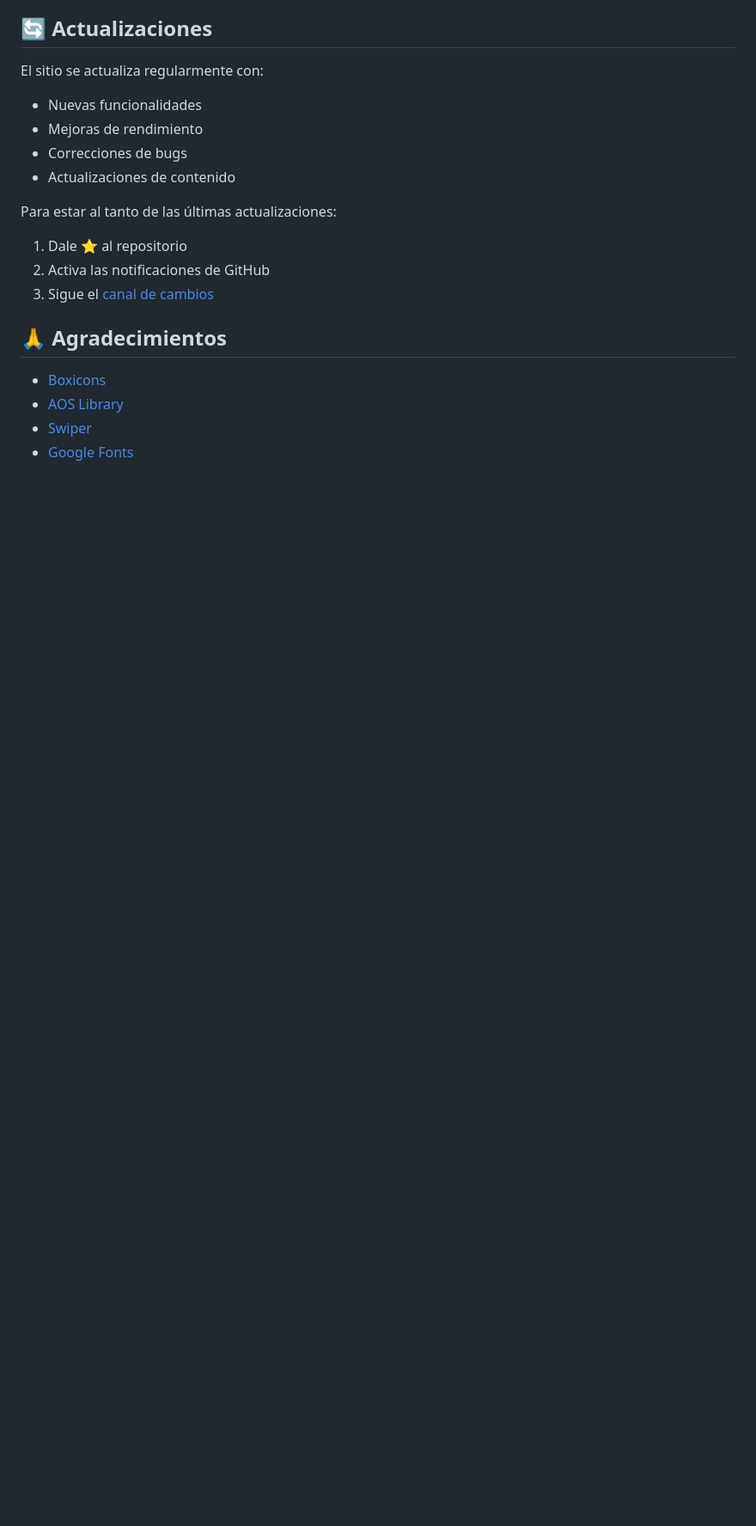
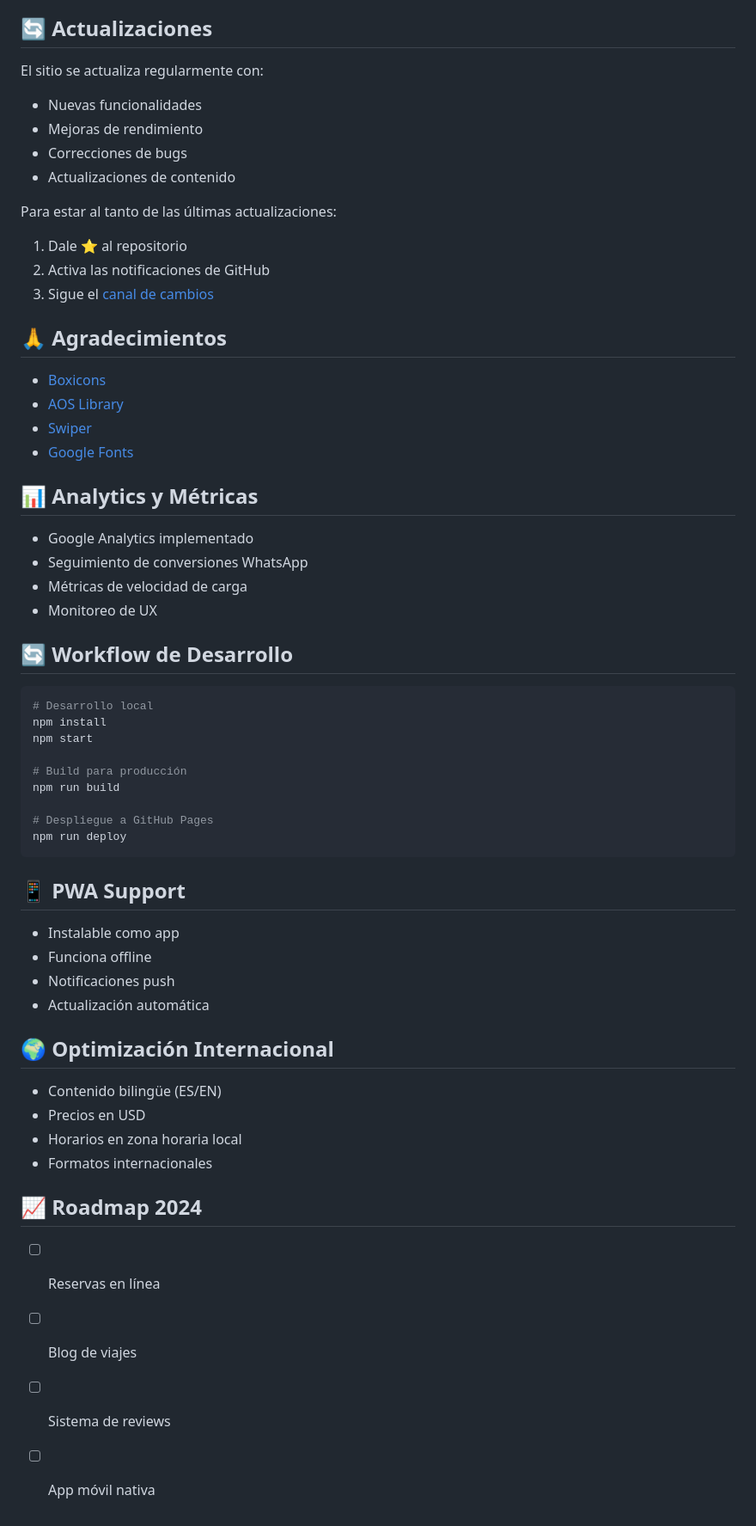
Before and after one commit to a3culturaytecnologia/pmftours, a Markdown page: README.md, the part around one of its changes. Shown at 86% size. GitHub-like rendering; blank space fills up the shorter version.

Commit message:
docs: actualización del README con métricas y roadmap

````diff
--- a/README.md
+++ b/README.md
@@ -225,3 +228,40 @@ Para estar al tanto de las últimas actualizaciones:
 - [AOS Library](https://michalsnik.github.io/aos/)
 - [Swiper](https://swiperjs.com/)
 - [Google Fonts](https://fonts.google.com/)
+
+## 📊 Analytics y Métricas
+- Google Analytics implementado
+- Seguimiento de conversiones WhatsApp
+- Métricas de velocidad de carga
+- Monitoreo de UX
+
+## 🔄 Workflow de Desarrollo
+```bash
+# Desarrollo local
+npm install
+npm start
+
+# Build para producción
+npm run build
+
+# Despliegue a GitHub Pages
+npm run deploy
+```
+
+## 📱 PWA Support
+- Instalable como app
+- Funciona offline
+- Notificaciones push
+- Actualización automática
+
+## 🌍 Optimización Internacional
+- Contenido bilingüe (ES/EN)
+- Precios en USD
+- Horarios en zona horaria local
+- Formatos internacionales
+
+## 📈 Roadmap 2024
+- [ ] Reservas en línea
+- [ ] Blog de viajes
+- [ ] Sistema de reviews
+- [ ] App móvil nativa
````
Also changed, not shown: other parts of README.md (+3 -0 lines).
